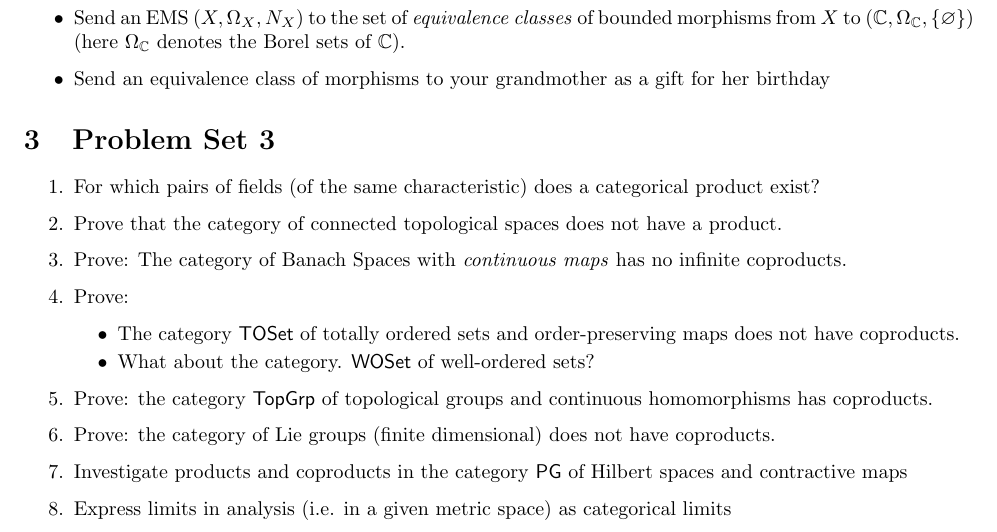
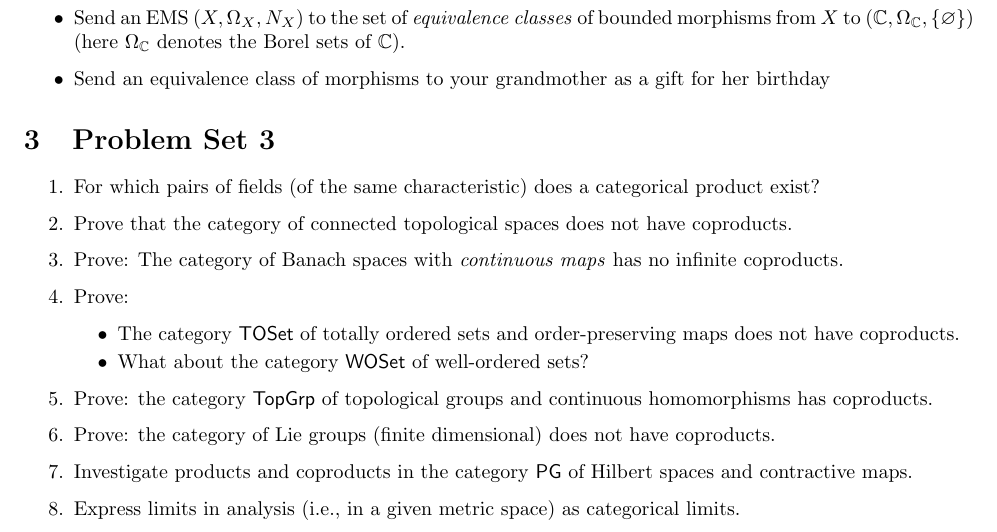
Before and after one commit to JJ-Hoo/math6325, a LaTeX problem sheet (Category Theory Problem Sets and Solutions.tex): part of page 7 of 8, cut so that both start at the same text. Compiled offline with pdfLaTeX.

Commit message:
M  "Category Theory Problem Sets and Solutions.tex"

```diff
--- a/Category Theory Problem Sets and Solutions.tex
+++ b/Category Theory Problem Sets and Solutions.tex
@@ -319,17 +319,17 @@ It follows from the foregoing observations that $\strictems$ is, in fact, a cate
 \section{Problem Set 3}
 \begin{enumerate}
 	\item For which pairs of fields (of the same characteristic) does a categorical product exist?
-	\item Prove that the category of connected topological spaces does not have a product.
-	\item Prove: The category of Banach Spaces with \textit{continuous maps} has no infinite coproducts.
+	\item Prove that the category of connected topological spaces does not have coproducts.
+	\item Prove: The category of Banach spaces with \textit{continuous maps} has no infinite coproducts.
 	\item Prove:
 	\begin{itemize}
 		\item The category \textsf{TOSet} of totally ordered sets and order-preserving maps does not have coproducts.
-		\item What about the category. \textsf{WOSet} of well-ordered sets?
+		\item What about the category \textsf{WOSet} of well-ordered sets?
 	\end{itemize}
 \item Prove: the category \textsf{TopGrp} of topological groups and continuous homomorphisms has coproducts.
 \item Prove: the category of Lie groups (finite dimensional) does not have coproducts.
-\item Investigate products and coproducts in the category \textsf{PG} of Hilbert spaces and contractive maps
-\item Express limits in analysis (i.e. in a given metric space) as categorical limits
+\item Investigate products and coproducts in the category \textsf{PG} of Hilbert spaces and contractive maps.
+\item Express limits in analysis (i.e., in a given metric space) as categorical limits.
 \end{enumerate}
 \subsection*{Assignments}
 \begin{itemize}
```
